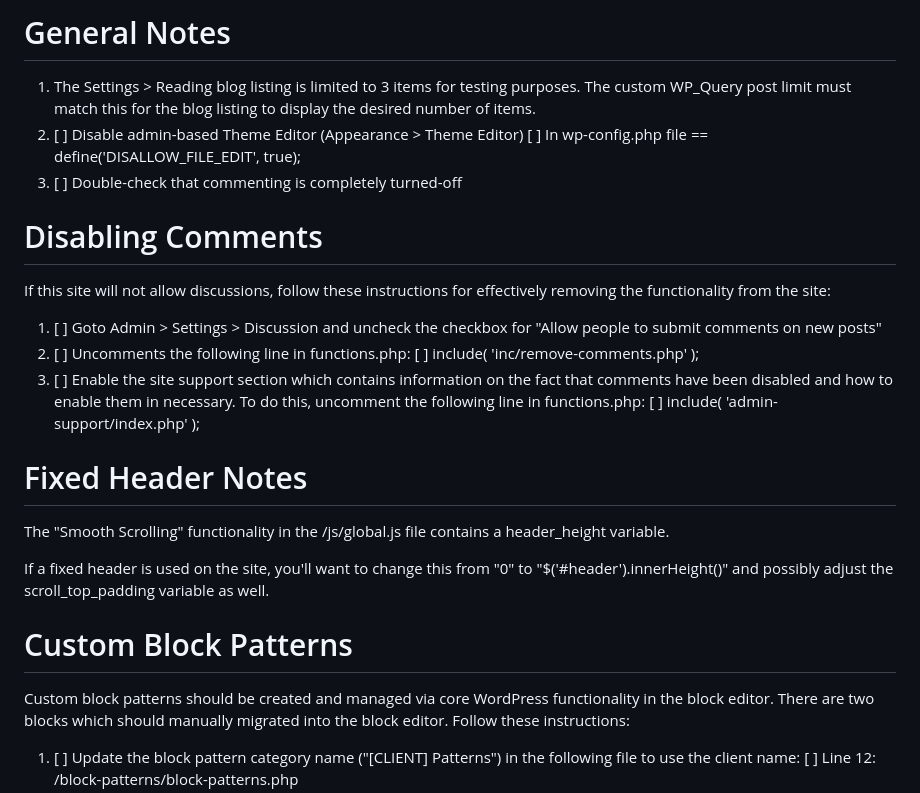
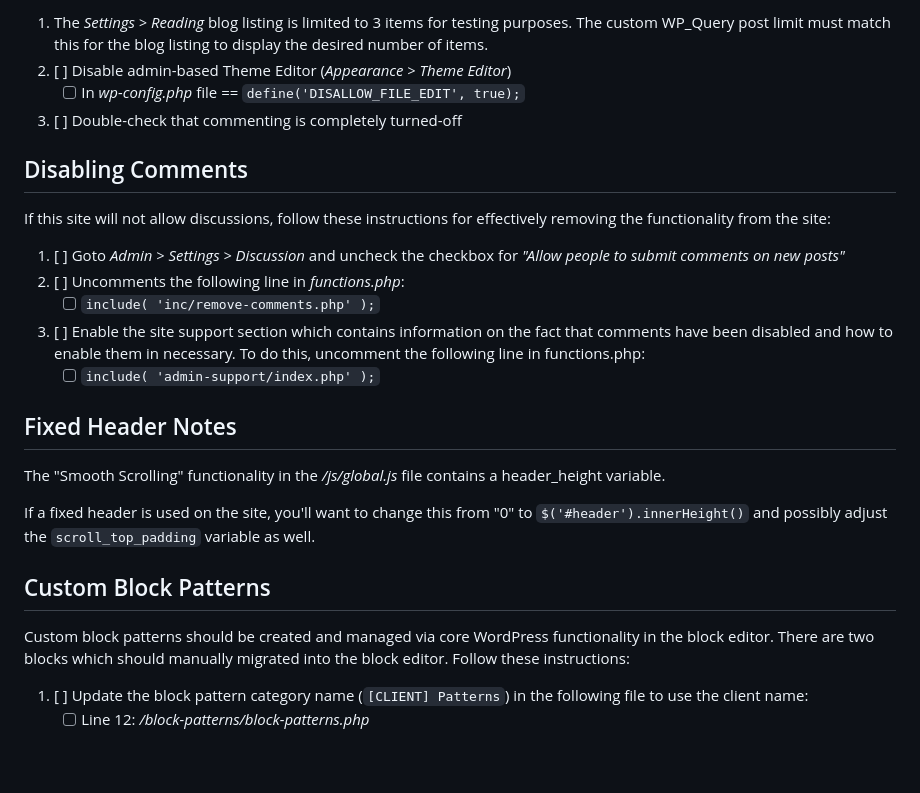
Before and after one commit to darkglobeinteractive/singular-theme-webpack, a Markdown page: README.md, the part around one of its changes. Rendered like a GitHub page; blank space fills up the shorter version.

```diff
--- a/README.md
+++ b/README.md
@@ -83,35 +74,30 @@ Advanced Custom Fields PRO is required by this theme.
 
-
-# General Notes
-
-1. The Settings > Reading blog listing is limited to 3 items for testing purposes. The custom WP_Query post limit must match this for the blog listing to display the desired number of items.
-2. [ ] Disable admin-based Theme Editor (Appearance > Theme Editor)
-       [ ] In wp-config.php file == define('DISALLOW_FILE_EDIT', true);
+1. The *Settings > Reading* blog listing is limited to 3 items for testing purposes. The custom WP_Query post limit must match this for the blog listing to display the desired number of items.
+2. [ ] Disable admin-based Theme Editor (*Appearance > Theme Editor*)
+    - [ ] In *wp-config.php* file == `define('DISALLOW_FILE_EDIT', true);`
 3. [ ] Double-check that commenting is completely turned-off
 
-
-# Disabling Comments
+## Disabling Comments
 
 If this site will not allow discussions, follow these instructions for effectively removing the functionality from the site:
 
-1. [ ] Goto Admin > Settings > Discussion and uncheck the checkbox for "Allow people to submit comments on new posts"
-2. [ ] Uncomments the following line in functions.php:
-        [ ] include( 'inc/remove-comments.php' );
+1. [ ] Goto *Admin > Settings > Discussion* and uncheck the checkbox for *"Allow people to submit comments on new posts"*
+2. [ ] Uncomments the following line in *functions.php*:
+    - [ ] `include( 'inc/remove-comments.php' );`
 3. [ ] Enable the site support section which contains information on the fact that comments have been disabled and how to enable them in necessary. To do this, uncomment the following line in functions.php:
-        [ ] include( 'admin-support/index.php' );
+    - [ ] `include( 'admin-support/index.php' );`
+
+## Fixed Header Notes
+
+The "Smooth Scrolling" functionality in the */js/global.js* file contains a header_height variable.
+
+If a fixed header is used on the site, you'll want to change this from "0" to `$('#header').innerHeight()` and possibly adjust the `scroll_top_padding` variable as well.
 
 
-# Fixed Header Notes
-
-The "Smooth Scrolling" functionality in the /js/global.js file contains a header_height variable.
-
-If a fixed header is used on the site, you'll want to change this from "0" to "$('#header').innerHeight()" and possibly adjust the scroll_top_padding variable as well.
-
-
-# Custom Block Patterns
+## Custom Block Patterns
 
 Custom block patterns should be created and managed via core WordPress functionality in the block editor. There are two blocks which should manually migrated into the block editor. Follow these instructions:
 
-1. [ ] Update the block pattern category name ("[CLIENT] Patterns") in the following file to use the client name:
-        [ ] Line 12: /block-patterns/block-patterns.php
+1. [ ] Update the block pattern category name (`[CLIENT] Patterns`) in the following file to use the client name:
+    - [ ] Line 12: */block-patterns/block-patterns.php*
 2. [ ] Migrate the following block pattern code into the block editor and save as WP Core patterns:
```
Also changed, not shown: other parts of README.md (+74 -98 lines).
